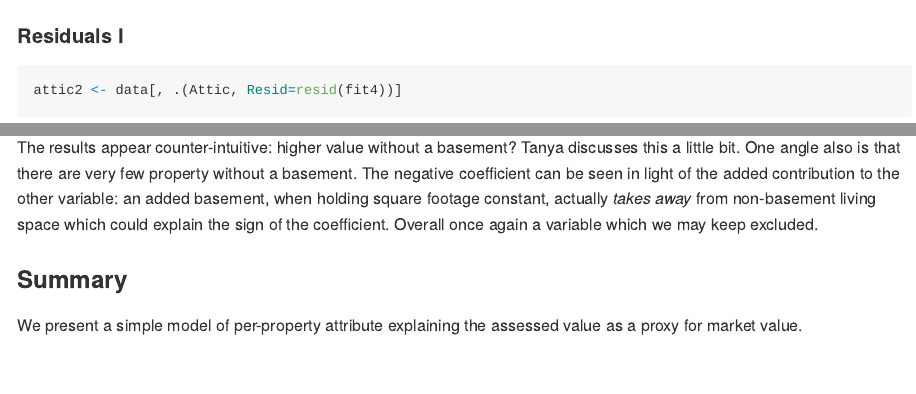
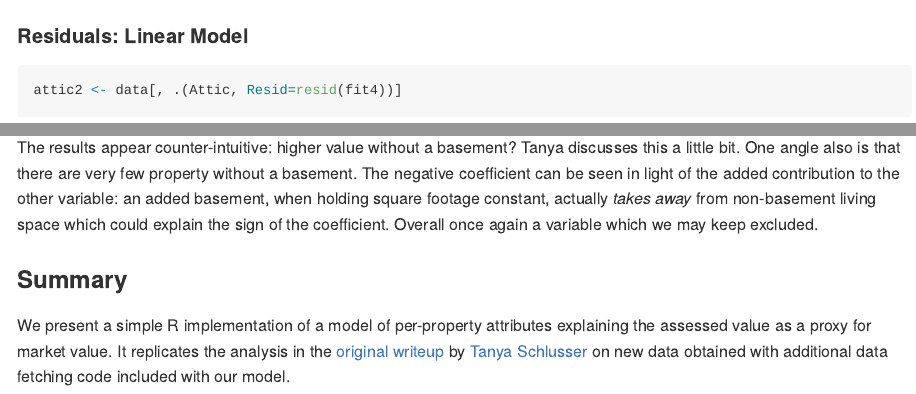
Before and after one commit to eddelbuettel/cook-county-tax-model, an R Markdown document (docs/cook-county-property-tax-model.Rmd): the page in a window 1100 px wide, from 5360 px down, and a second part further down, joined at a grey line. Rendered offline with R 4.5, knitr and Pandoc, with nearby package versions; some code elsewhere in the file could not run offline.

Commit message:
more small updates

````diff
--- a/docs/cook-county-property-tax-model.Rmd
+++ b/docs/cook-county-property-tax-model.Rmd
@@ -186,7 +186,7 @@ ggplot(attic, aes(y=MktValCurrYear, x=Attic, color=Attic)) +
 ```
 
 
-#### Residuals I
+#### Residuals: Linear Model
 
 ```{r attic2}
 attic2 <- data[, .(Attic, Resid=resid(fit4))]
@@ -260,5 +260,8 @@ again a variable which we may keep excluded.
 
 ### Summary
 
-We present a simple model of per-property attribute explaining the assessed
-value as a proxy for market value.
+We present a simple R implementation of a model of per-property attributes explaining the
+assessed value as a proxy for market value. It replicates the analysis in the [original
+writeup](http://tanyaschlusser.github.io/posts/property-tax-cook-county/) by [Tanya
+Schlusser](http://tanyaschlusser.github.io/) on new data obtained with additional data
+fetching code included with our model.
````
Also changed, not shown: README.md, docs/cook-county-property-tax-model.Rmd (8 more changed lines), 1 other file.
